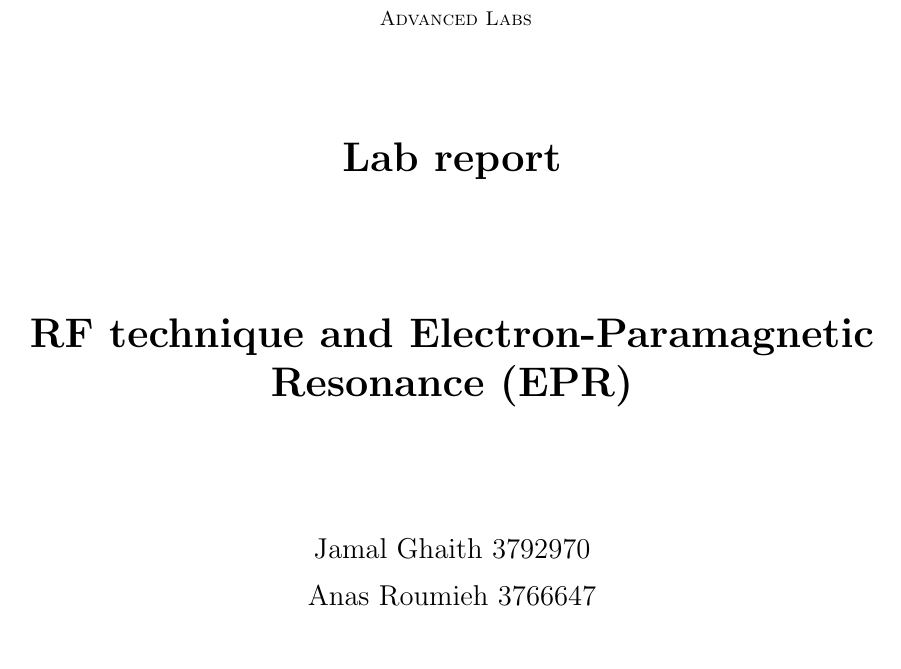
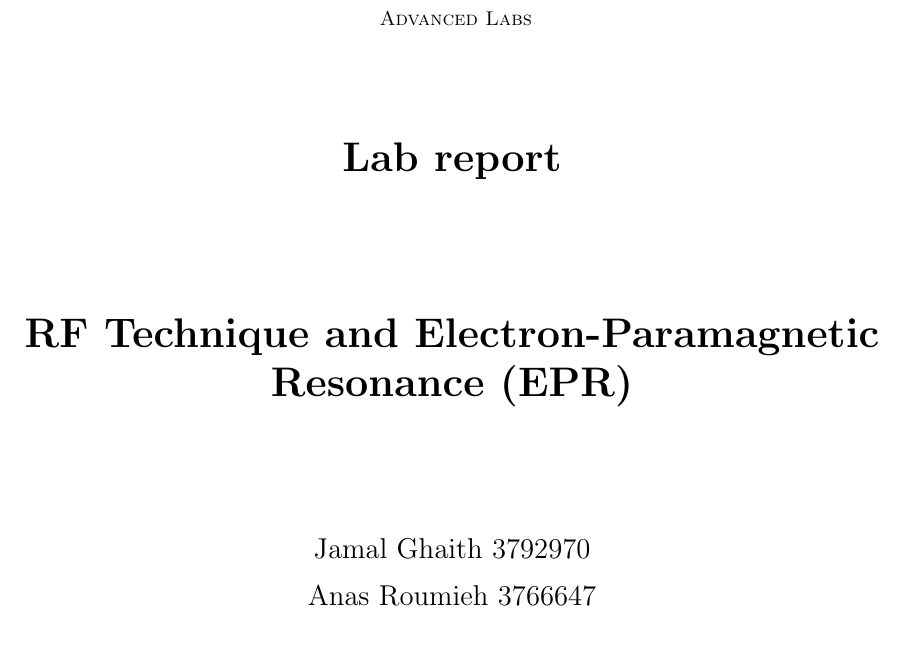
Before and after one commit to jamalghaith/advancedlabs, a LaTeX document (EPR/Latex/epr.tex): part of page 1 of 15, cut so that both start at the same text. Compiled offline with pdfLaTeX.

Commit message:
modified:   EPR/Latex/epr.fdb_latexmk 	modified:   EPR/Latex/epr.log 	modified:   EPR/Latex/epr.pdf 	modified:   EPR/Latex/epr.synctex.gz 	modified:   EPR/Latex/epr.tex

```diff
--- a/EPR/Latex/epr.tex
+++ b/EPR/Latex/epr.tex
@@ -55,7 +55,7 @@
 	\vspace{1.5cm}
 	{\huge\bfseries Lab report\par}
 	\vspace{2cm}
-	{\huge\bfseries RF technique and Electron-Paramagnetic Resonance (EPR)\par}
+	{\huge\bfseries RF Technique and Electron-Paramagnetic Resonance (EPR)\par}
 	\vspace{2cm}
 	{\Large Jamal Ghaith 3792970\par}
     {\Large Anas Roumieh 3766647\par}
```
Also changed, not shown: 3 other files.
